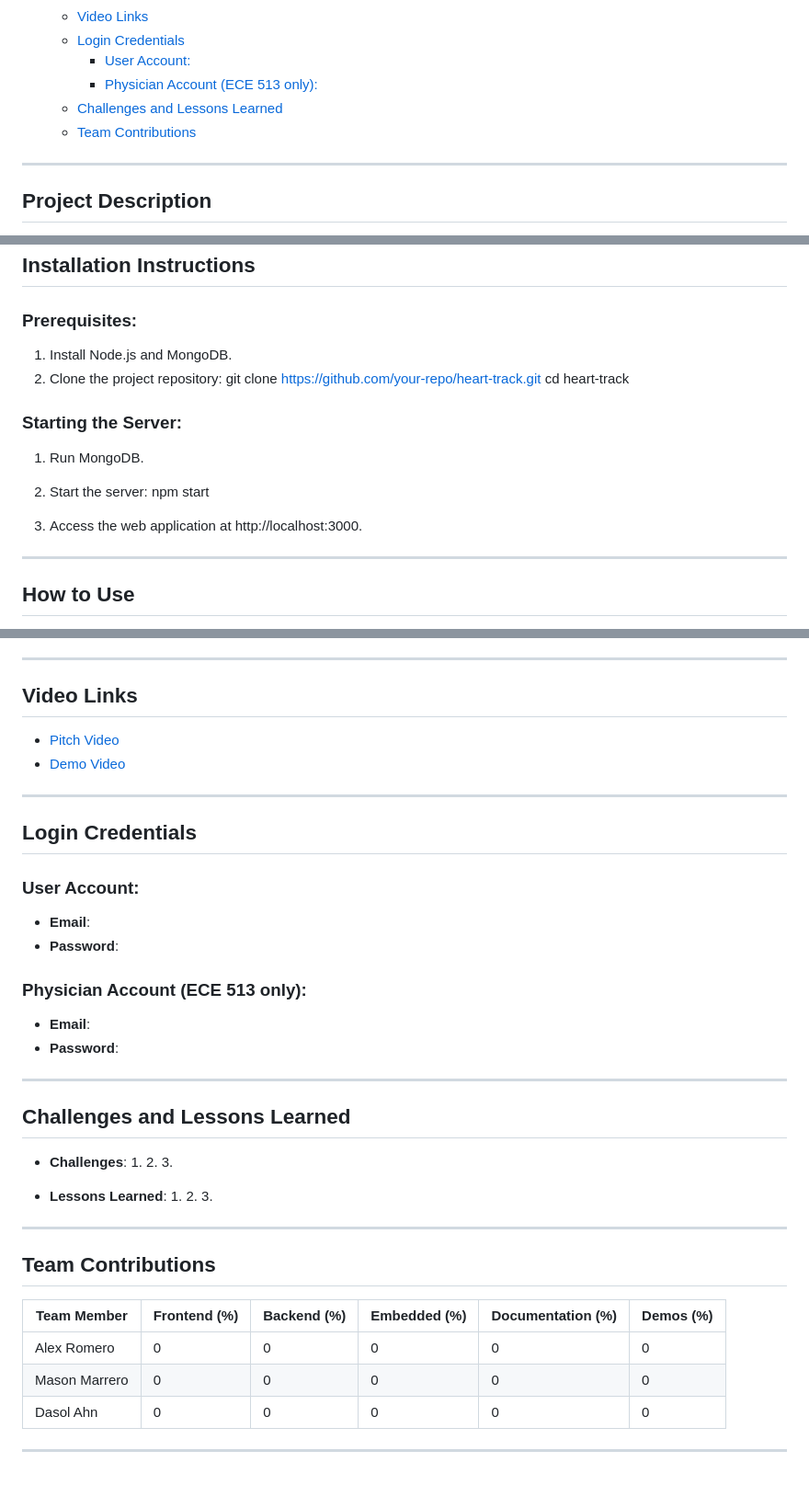
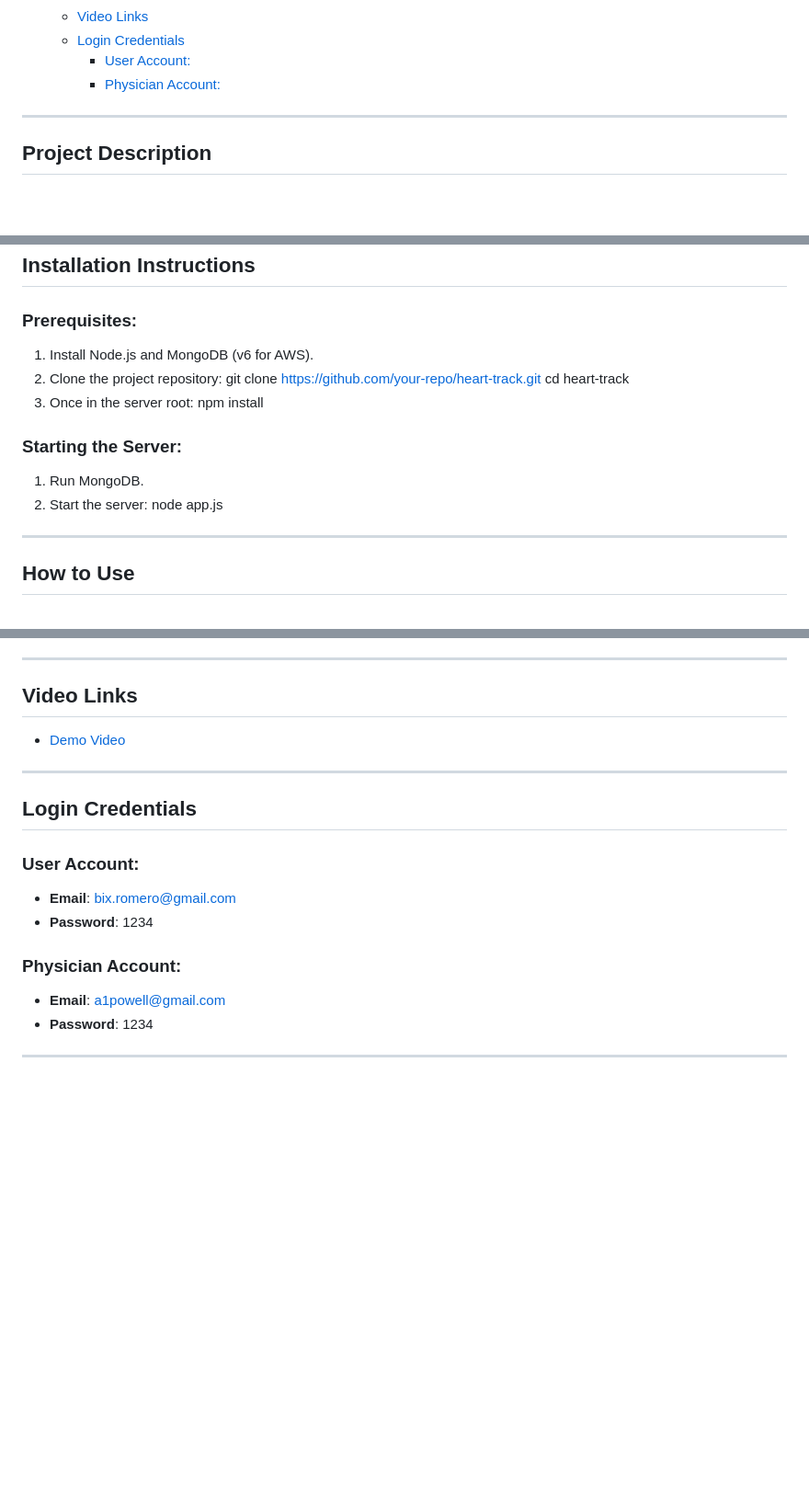
Before and after one commit to B-i-x/ECE-513-Project, a Markdown page: README.md, 3 parts joined by grey strips. Shown: that part at 92% size. GitHub-like rendering; blank space fills up the shorter version.

Commit message:
updating radme

```diff
--- a/README.md
+++ b/README.md
@@ -24,9 +24,7 @@
   - [Video Links](#video-links)
   - [Login Credentials](#login-credentials)
     - [User Account:](#user-account)
-    - [Physician Account (ECE 513 only):](#physician-account-ece-513-only)
-  - [Challenges and Lessons Learned](#challenges-and-lessons-learned)
-  - [Team Contributions](#team-contributions)
+    - [Physician Account:](#physician-account)
 
 ---
 
@@ -81,17 +79,17 @@ Heart Track is a low-cost IoT-enabled web application for monitoring heart rate
 
 ## Installation Instructions
 ### Prerequisites:
-1. Install Node.js and MongoDB.
+1. Install Node.js and MongoDB (v6 for AWS).
 2. Clone the project repository:
    git clone https://github.com/your-repo/heart-track.git
    cd heart-track
+3. Once in the server root:
+   npm install
 
 ### Starting the Server:
 1. Run MongoDB.
 2. Start the server:
-   npm start
-
-3. Access the web application at http://localhost:3000.
+   node app.js
 
 ---
 
@@ -160,40 +158,17 @@ Heart Track is a low-cost IoT-enabled web application for monitoring heart rate
 ---
 
 ## Video Links
-- [Pitch Video]()
 - [Demo Video]()
 
 ---
 
 ## Login Credentials
 ### User Account:
-- **Email**:
-- **Password**:
+- **Email**: bix.romero@gmail.com
+- **Password**: 1234
 
-### Physician Account (ECE 513 only):
-- **Email**:
-- **Password**:
+### Physician Account:
+- **Email**: a1powell@gmail.com
+- **Password**: 1234
 
 ---
-
-## Challenges and Lessons Learned
-- **Challenges**:
-  1.
-  2.
-  3.
-
-- **Lessons Learned**:
-  1.
-  2.
-  3.
-
----
-
-## Team Contributions
-| Team Member  | Frontend (%) | Backend (%) | Embedded (%) | Documentation (%) | Demos (%) |
-|-------------------|--------------|-------------|--------------|-------------------|-----------|
-| Alex Romero  | 0 | 0 | 0 | 0 | 0 |
-| Mason Marrero| 0 | 0 | 0 | 0 | 0 |
-| Dasol Ahn    | 0 | 0 | 0 | 0 | 0 |
-
----
```
